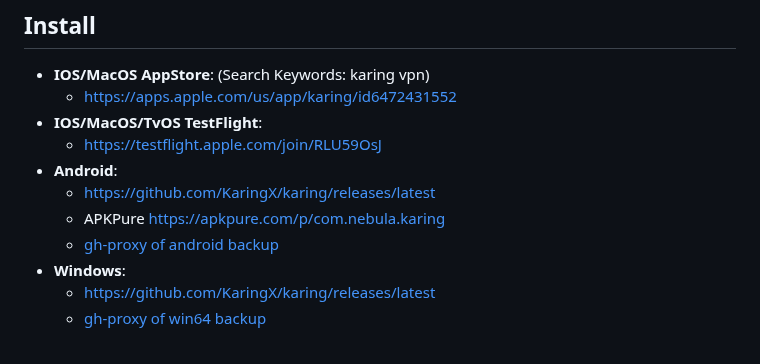
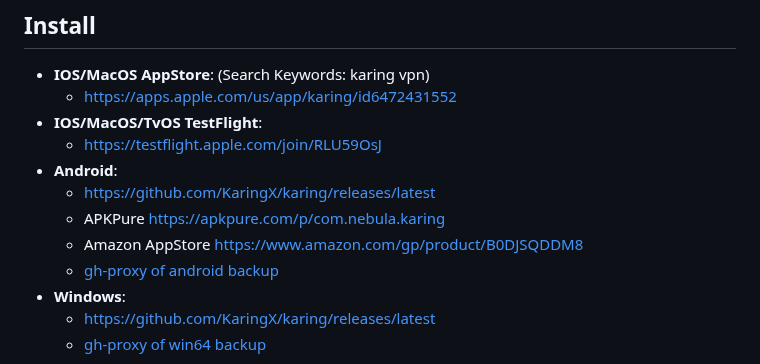
Before and after one commit to KaringX/karing, a Markdown page: README.md, the part around the change. Drawn GitHub-style.

```diff
--- a/README.md
+++ b/README.md
@@ -85,6 +85,7 @@ English | [Chinese](./README_cn.md) | [Russian](./README_ru.md) | [Persian](./RE
 - **Android**:
   - https://github.com/KaringX/karing/releases/latest
   - APKPure https://apkpure.com/p/com.nebula.karing
+  - Amazon AppStore https://www.amazon.com/gp/product/B0DJSQDDM8
   - [gh-proxy of android backup](https://outpost.karing.app/client/android)
 - **Windows**:
   - https://github.com/KaringX/karing/releases/latest
```
